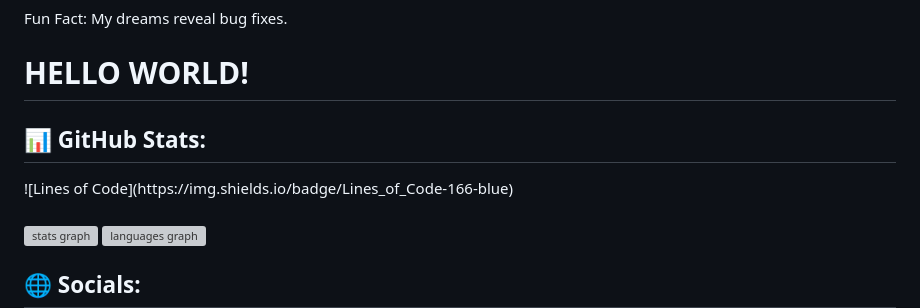
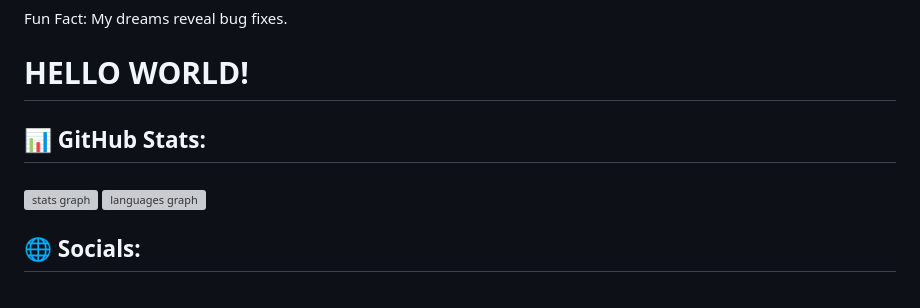
Before and after one commit to HansongProgramming/HansongProgramming, a Markdown page: README.md, the part around the change. Rendered like a GitHub page; grey boxes are pictures that could not be loaded.

```diff
--- a/README.md
+++ b/README.md
@@ -13,8 +13,6 @@ Currently working on AiCore, a software aimed to automate forensics-bloodstain p
 ###
 
 <h2 align="left">📊 GitHub Stats:</h2>
-<!-- LOC Badge -->
-![Lines of Code](https://img.shields.io/badge/Lines_of_Code-166-blue)
 
 ###
 
```
